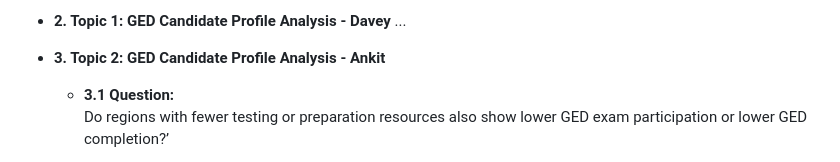
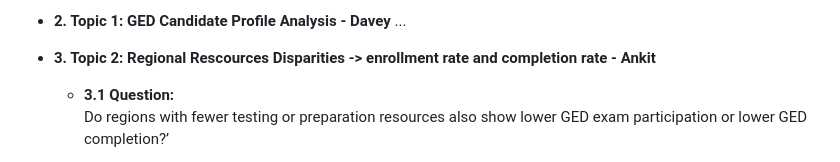
Before and after one commit to ShivanshuDagur/GED_EDA_Project, a Markdown page: README.md, the part around the change. GitHub-like rendering.

Commit message:
Update Topic 2 description in README

```diff
--- a/README.md
+++ b/README.md
@@ -213,7 +213,7 @@ little use of preparation resources, and low retake intensity, making them the m
 * **2. Topic 1: GED Candidate Profile Analysis - Davey**
 ...
 
-* **3. Topic 2: GED Candidate Profile Analysis - Ankit**
+* **3. Topic 2: Regional Rescources Disparities -> enrollment rate and completion rate - Ankit**
 
     * **3.1 Question:**
         Do regions with fewer testing or preparation resources also show lower GED exam participation or lower GED completion?’
```
